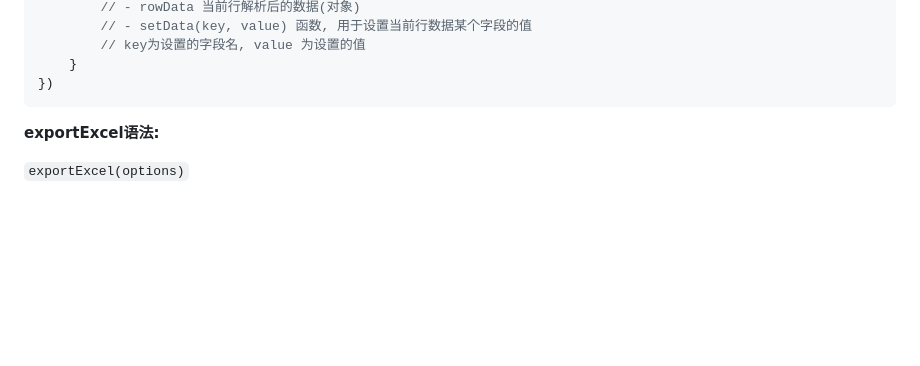
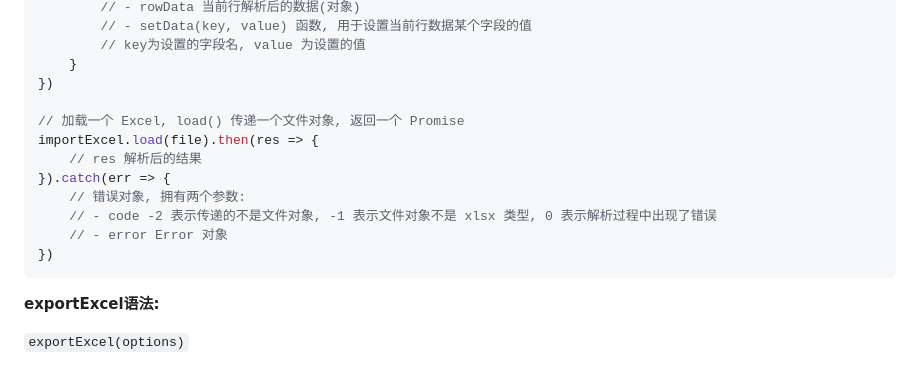
Before and after one commit to rgbjs/excel-tools, a Markdown page: README.md, the part around the change. Drawn GitHub-style; blank space fills up the shorter version.

Commit message:
更新使用文档

````diff
--- a/README.md
+++ b/README.md
@@ -95,6 +95,15 @@ const importExcel = new ImportExcel({
         // key为设置的字段名, value 为设置的值
     }
 })
+
+// 加载一个 Excel, load() 传递一个文件对象, 返回一个 Promise
+importExcel.load(file).then(res => {
+    // res 解析后的结果
+}).catch(err => {
+    // 错误对象, 拥有两个参数:
+    // - code -2 表示传递的不是文件对象, -1 表示文件对象不是 xlsx 类型, 0 表示解析过程中出现了错误
+    // - error Error 对象
+})
 ```
 
 
````
